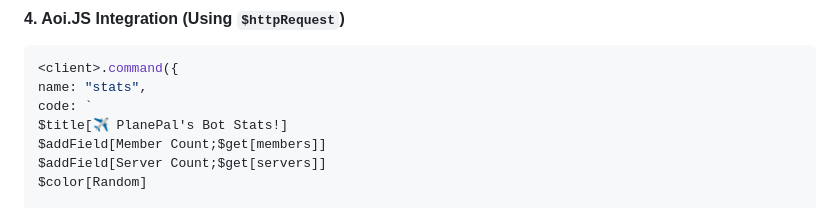
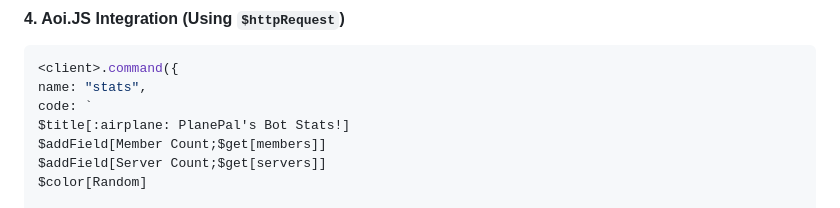
Before and after one commit to DevJSTAR/planepal-api, a Markdown page: README.md, the part around the change. Drawn GitHub-style.

```diff
--- a/README.md
+++ b/README.md
@@ -71,7 +71,7 @@ getPlanePalData();
 <client>.command({
 name: "stats",
 code: `
-$title[✈ PlanePal's Bot Stats!]
+$title[:airplane: PlanePal's Bot Stats!]
 $addField[Member Count;$get[members]]
 $addField[Server Count;$get[servers]]
 $color[Random]
```
